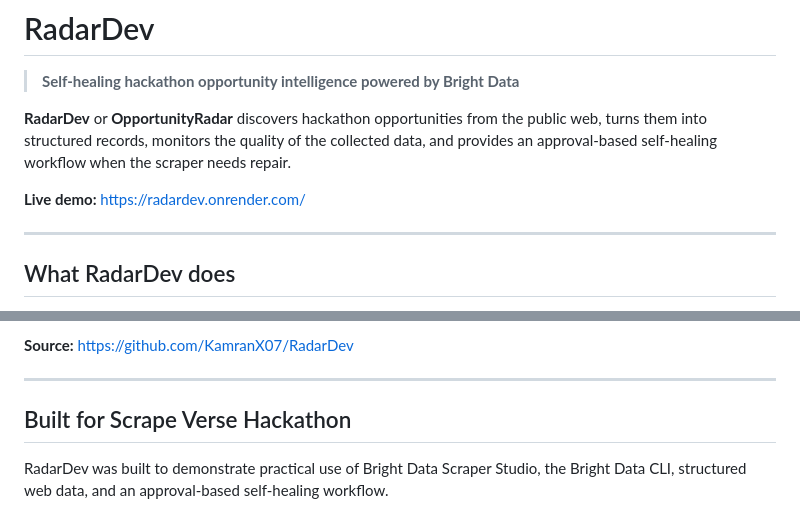
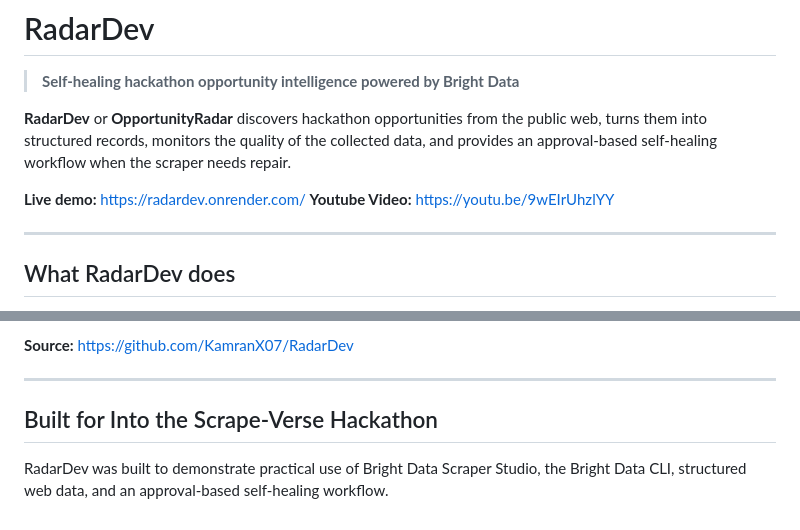
Before and after one commit to KamranX07/RadarDev, a Markdown page: README.md, 2 parts joined by grey strips. GitHub-like rendering.

Commit message:
Correct hackathon name and add YouTube link
Updated hackathon name in README and added a YouTube link.

```diff
--- a/README.md
+++ b/README.md
@@ -5,6 +5,7 @@
 **RadarDev** or **OpportunityRadar** discovers hackathon opportunities from the public web, turns them into structured records, monitors the quality of the collected data, and provides an approval-based self-healing workflow when the scraper needs repair.
 
 **Live demo:** https://radardev.onrender.com/
+**Youtube Video:** https://youtu.be/9wEIrUhzlYY
 
 ---
 
@@ -705,6 +706,6 @@ The result is a hackathon opportunity platform where the data collection layer i
 
 ---
 
-## Built for Scrape Verse Hackathon
+## Built for Into the Scrape-Verse Hackathon
 
 RadarDev was built to demonstrate practical use of Bright Data Scraper Studio, the Bright Data CLI, structured web data, and an approval-based self-healing workflow.
```
